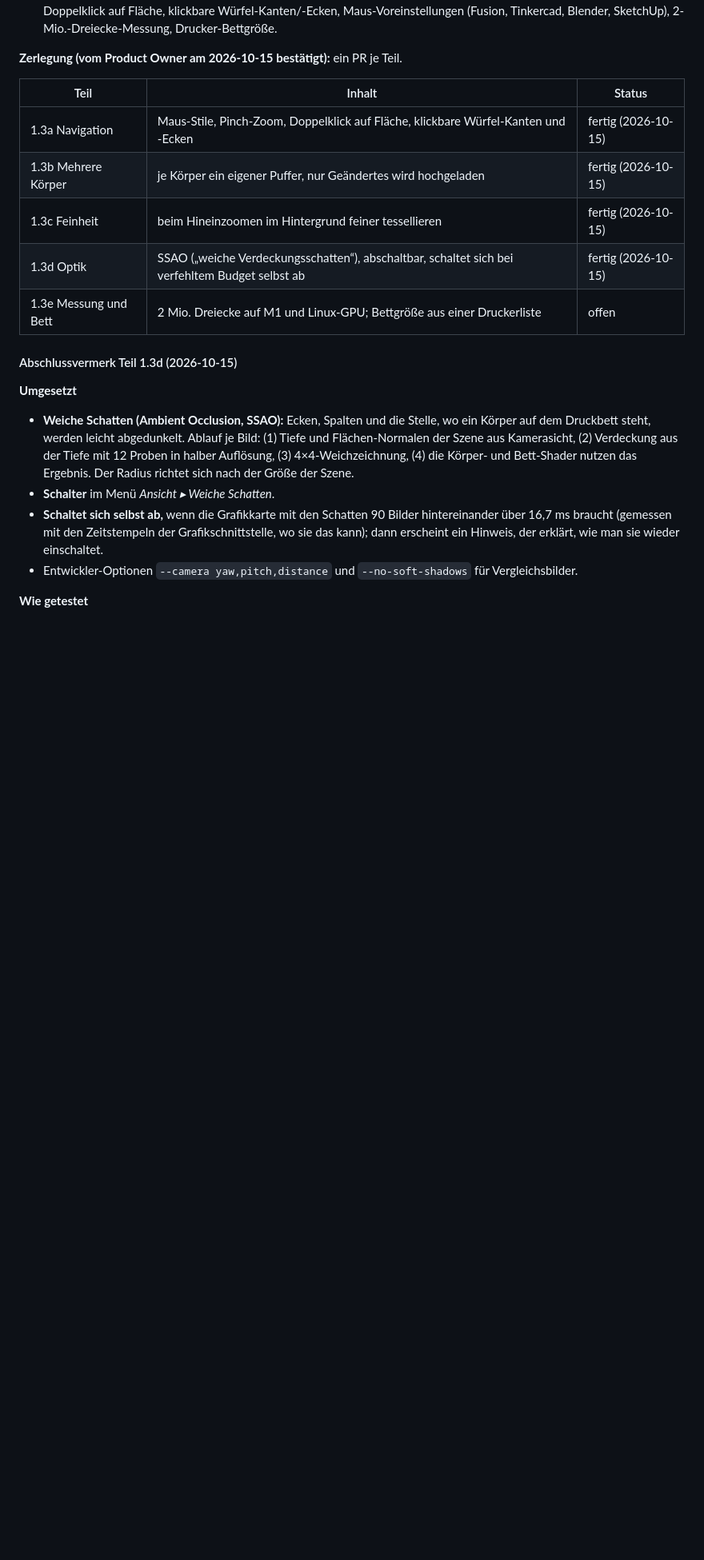
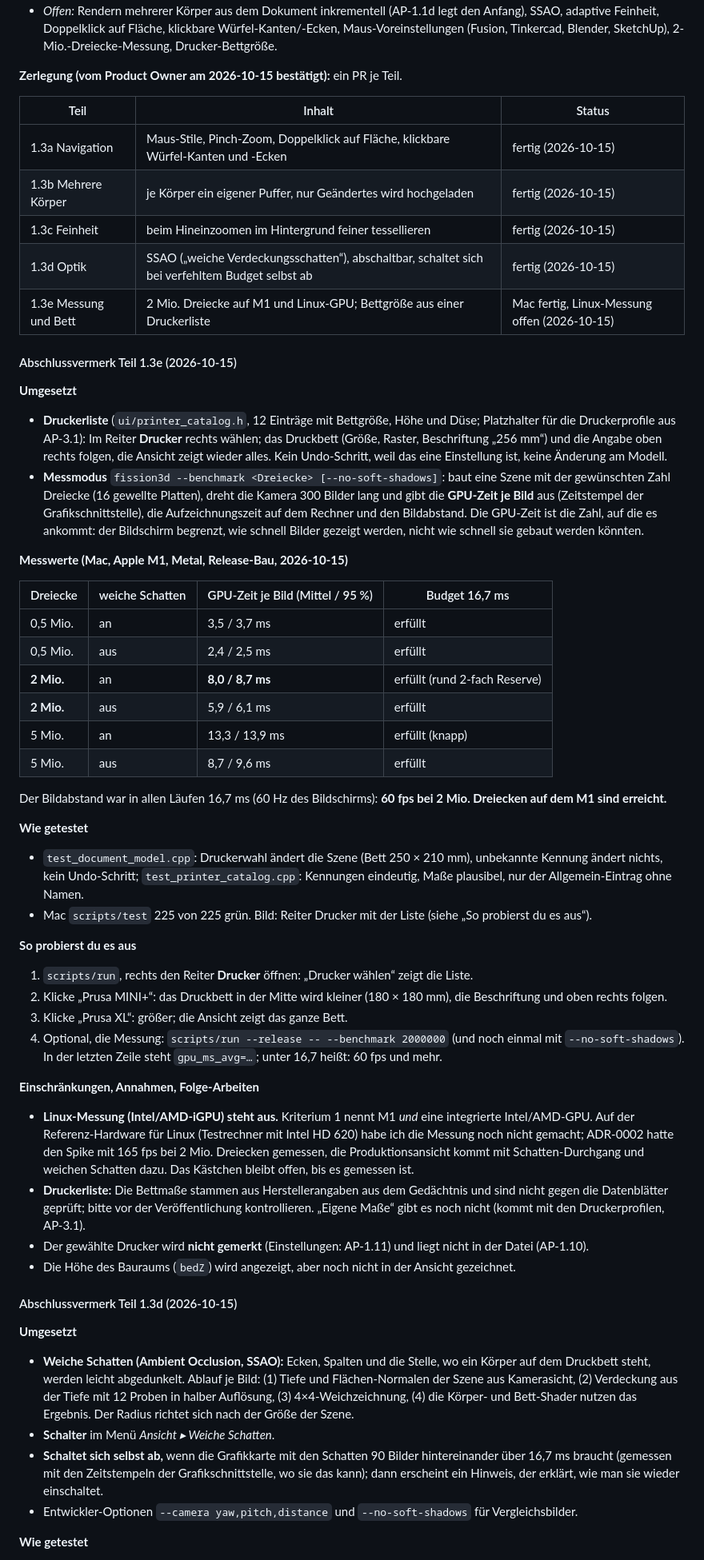
Before and after one commit to SloppyHenry/Fission359, a Markdown page: docs/arbeitspakete/phase-1-erster-koerper.md, the part around the change. Shown at 80% size. GitHub-like rendering; blank space fills up the shorter version.

Commit message:
AP-1.3e: Document printer list and the measured frame times
Co-Authored-By: Claude Sonnet 5.5 <noreply@anthropic.com>

```diff
--- a/docs/arbeitspakete/phase-1-erster-koerper.md
+++ b/docs/arbeitspakete/phase-1-erster-koerper.md
@@ -204,7 +204,53 @@ Je Teilpaket ein Pull Request mit grüner CI. Keine neuen Abhängigkeiten (`vcpk
 | 1.3b Mehrere Körper | je Körper ein eigener Puffer, nur Geändertes wird hochgeladen | fertig (2026-10-15) |
 | 1.3c Feinheit | beim Hineinzoomen im Hintergrund feiner tessellieren | fertig (2026-10-15) |
 | 1.3d Optik | SSAO („weiche Verdeckungsschatten“), abschaltbar, schaltet sich bei verfehltem Budget selbst ab | fertig (2026-10-15) |
-| 1.3e Messung und Bett | 2 Mio. Dreiecke auf M1 und Linux-GPU; Bettgröße aus einer Druckerliste | offen |
+| 1.3e Messung und Bett | 2 Mio. Dreiecke auf M1 und Linux-GPU; Bettgröße aus einer Druckerliste | Mac fertig, Linux-Messung offen (2026-10-15) |
+
+#### Abschlussvermerk Teil 1.3e (2026-10-15)
+
+**Umgesetzt**
+- **Druckerliste** (`ui/printer_catalog.h`, 12 Einträge mit Bettgröße, Höhe und Düse; Platzhalter für die Druckerprofile aus AP-3.1):
+  Im Reiter **Drucker** rechts wählen; das Druckbett (Größe, Raster, Beschriftung „256 mm“) und die Angabe oben rechts folgen, die
+  Ansicht zeigt wieder alles. Kein Undo-Schritt, weil das eine Einstellung ist, keine Änderung am Modell.
+- **Messmodus** `fission3d --benchmark <Dreiecke> [--no-soft-shadows]`: baut eine Szene mit der gewünschten Zahl Dreiecke (16 gewellte
+  Platten), dreht die Kamera 300 Bilder lang und gibt die **GPU-Zeit je Bild** aus (Zeitstempel der Grafikschnittstelle), die
+  Aufzeichnungszeit auf dem Rechner und den Bildabstand. Die GPU-Zeit ist die Zahl, auf die es ankommt: der Bildschirm begrenzt, wie
+  schnell Bilder gezeigt werden, nicht wie schnell sie gebaut werden könnten.
+
+**Messwerte (Mac, Apple M1, Metal, Release-Bau, 2026-10-15)**
+
+| Dreiecke | weiche Schatten | GPU-Zeit je Bild (Mittel / 95 %) | Budget 16,7 ms |
+|---|---|---|---|
+| 0,5 Mio. | an | 3,5 / 3,7 ms | erfüllt |
+| 0,5 Mio. | aus | 2,4 / 2,5 ms | erfüllt |
+| **2 Mio.** | an | **8,0 / 8,7 ms** | erfüllt (rund 2-fach Reserve) |
+| **2 Mio.** | aus | 5,9 / 6,1 ms | erfüllt |
+| 5 Mio. | an | 13,3 / 13,9 ms | erfüllt (knapp) |
+| 5 Mio. | aus | 8,7 / 9,6 ms | erfüllt |
+
+Der Bildabstand war in allen Läufen 16,7 ms (60 Hz des Bildschirms): **60 fps bei 2 Mio. Dreiecken auf dem M1 sind erreicht.**
+
+**Wie getestet**
+- `test_document_model.cpp`: Druckerwahl ändert die Szene (Bett 250 × 210 mm), unbekannte Kennung ändert nichts, kein Undo-Schritt;
+  `test_printer_catalog.cpp`: Kennungen eindeutig, Maße plausibel, nur der Allgemein-Eintrag ohne Namen.
+- Mac `scripts/test` 225 von 225 grün. Bild: Reiter Drucker mit der Liste (siehe „So probierst du es aus“).
+
+**So probierst du es aus**
+1. `scripts/run`, rechts den Reiter **Drucker** öffnen: „Drucker wählen“ zeigt die Liste.
+2. Klicke „Prusa MINI+“: das Druckbett in der Mitte wird kleiner (180 × 180 mm), die Beschriftung und oben rechts folgen.
+3. Klicke „Prusa XL“: größer; die Ansicht zeigt das ganze Bett.
+4. Optional, die Messung: `scripts/run --release -- --benchmark 2000000` (und noch einmal mit `--no-soft-shadows`). In der letzten Zeile
+   steht `gpu_ms_avg=…`; unter 16,7 heißt: 60 fps und mehr.
+
+**Einschränkungen, Annahmen, Folge-Arbeiten**
+- **Linux-Messung (Intel/AMD-iGPU) steht aus.** Kriterium 1 nennt M1 *und* eine integrierte Intel/AMD-GPU. Auf der Referenz-Hardware
+  für Linux (Testrechner mit Intel HD 620) habe ich die Messung noch nicht gemacht; ADR-0002 hatte den Spike mit 165 fps bei
+  2 Mio. Dreiecken gemessen, die Produktionsansicht kommt mit Schatten-Durchgang und weichen Schatten dazu. Das Kästchen bleibt
+  offen, bis es gemessen ist.
+- **Druckerliste:** Die Bettmaße stammen aus Herstellerangaben aus dem Gedächtnis und sind nicht gegen die Datenblätter geprüft; bitte
+  vor der Veröffentlichung kontrollieren. „Eigene Maße“ gibt es noch nicht (kommt mit den Druckerprofilen, AP-3.1).
+- Der gewählte Drucker wird **nicht gemerkt** (Einstellungen: AP-1.11) und liegt nicht in der Datei (AP-1.10).
+- Die Höhe des Bauraums (`bedZ`) wird angezeigt, aber noch nicht in der Ansicht gezeichnet.
 
 #### Abschlussvermerk Teil 1.3d (2026-10-15)
 
```
